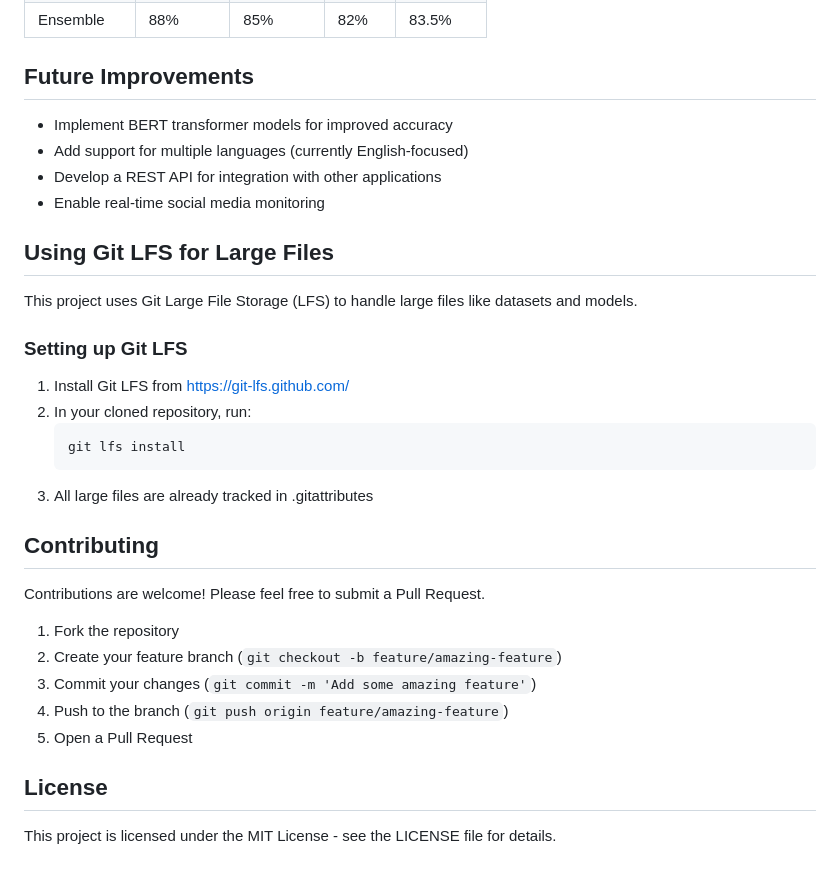
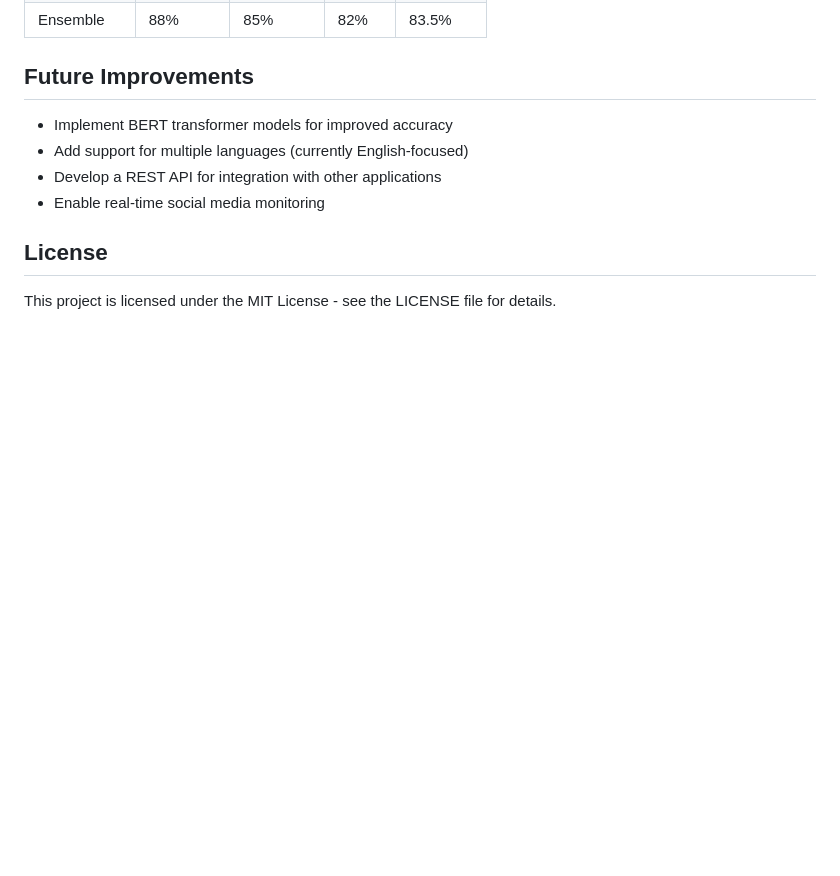
Before and after one commit to BaverYldz/SpamHandler-DL, a Markdown page: README.md, the part around the change. Rendered like a GitHub page; blank space fills up the shorter version.

````diff
--- a/README.md
+++ b/README.md
@@ -126,30 +126,6 @@ Choose from the interactive menu options to prepare data, train models, or launc
 - Develop a REST API for integration with other applications
 - Enable real-time social media monitoring
 
-## Using Git LFS for Large Files
-
-This project uses Git Large File Storage (LFS) to handle large files like datasets and models.
-
-### Setting up Git LFS
-
-1. Install Git LFS from https://git-lfs.github.com/
-2. In your cloned repository, run:
-   ```
-   git lfs install
-   ```
-3. All large files are already tracked in .gitattributes
-
-
-
-## Contributing
-
-Contributions are welcome! Please feel free to submit a Pull Request.
-
-1. Fork the repository
-2. Create your feature branch (`git checkout -b feature/amazing-feature`)
-3. Commit your changes (`git commit -m 'Add some amazing feature'`)
-4. Push to the branch (`git push origin feature/amazing-feature`)
-5. Open a Pull Request
 
 ## License
 
````
